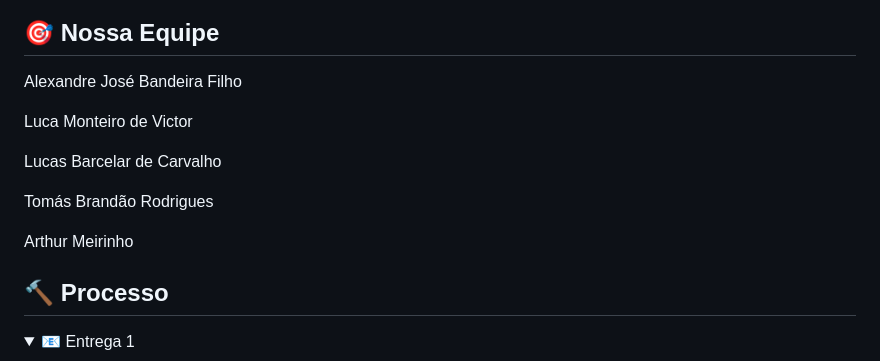
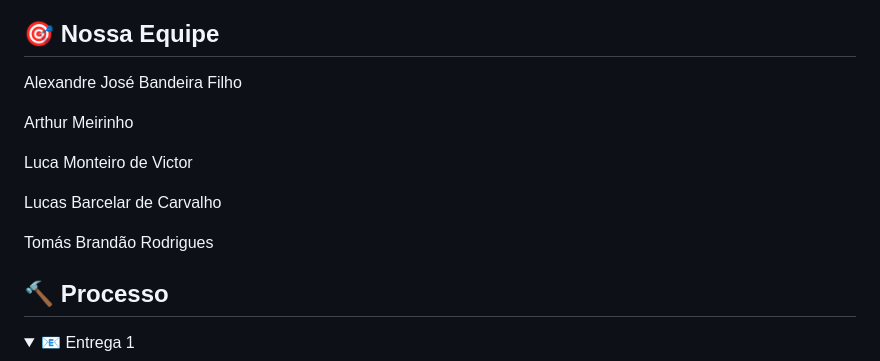
Before and after one commit to gacneto/MeeTech, a Markdown page: README.md, the part around the change. GitHub-like rendering; folded sections open.

```diff
--- a/README.md
+++ b/README.md
@@ -6,10 +6,10 @@ O "MeeTech" é uma plataforma web projetada para conectar pequenas e médias emp
 
 ## 🎯 Nossa Equipe
 <p>Alexandre José Bandeira Filho</p>
+<p>Arthur Meirinho</p>
 <p>Luca Monteiro de Victor</p>
 <p>Lucas Barcelar de Carvalho</p>
 <p>Tomás Brandão Rodrigues</p>
-<p>Arthur Meirinho</p>
 
 ## 🔨 Processo
 <details>
```
